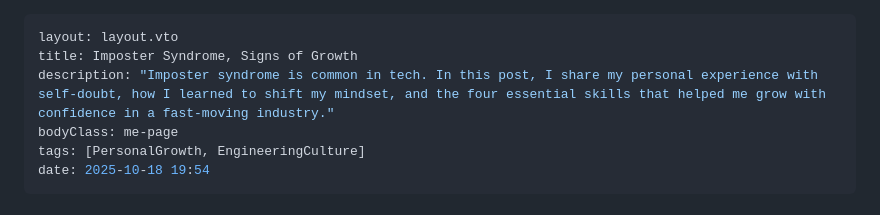
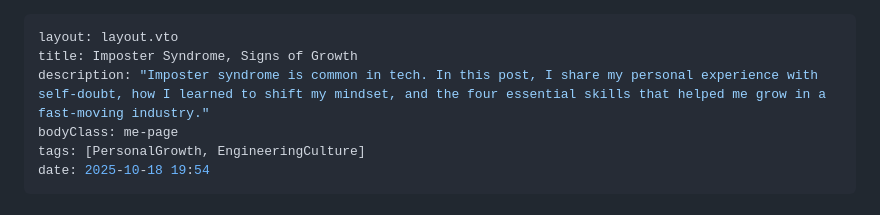
Before and after one commit to pharzan/pharzan.com, a Markdown page: posts/imposters-syndrome-is-real.md, the part around the change printed below. Drawn GitHub-style.

```diff
--- a/posts/imposters-syndrome-is-real.md
+++ b/posts/imposters-syndrome-is-real.md
@@ -1,7 +1,7 @@
 ---
 layout: layout.vto
 title: Imposter Syndrome, Signs of Growth
-description: "Imposter syndrome is common in tech. In this post, I share my personal experience with self-doubt, how I learned to shift my mindset, and the four essential skills that helped me grow with confidence in a fast-moving industry."
+description: "Imposter syndrome is common in tech. In this post, I share my personal experience with self-doubt, how I learned to shift my mindset, and the four essential skills that helped me grow in a fast-moving industry."
 bodyClass: me-page
 tags: [PersonalGrowth, EngineeringCulture]
 date: 2025-10-18 19:54
```
Also changed, not shown: other parts of posts/imposters-syndrome-is-real.md (+15 -8 lines).
